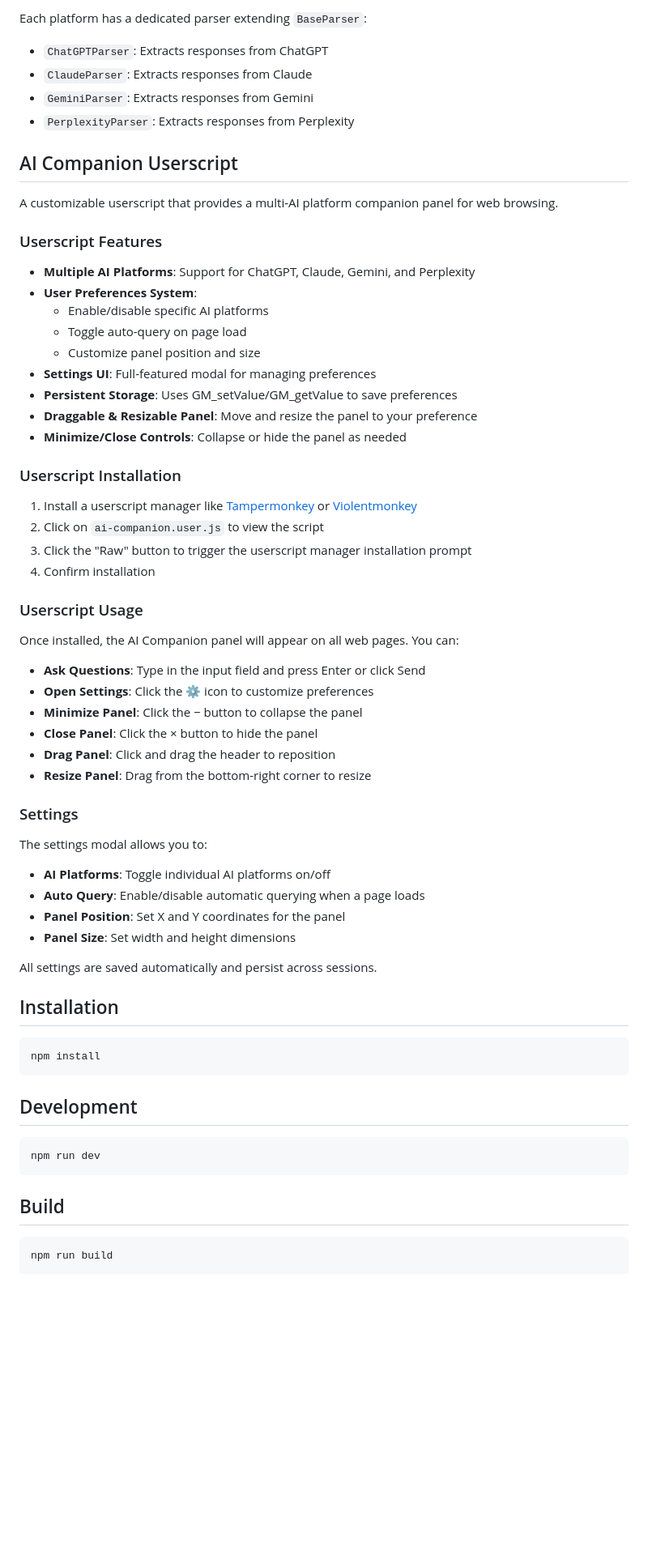
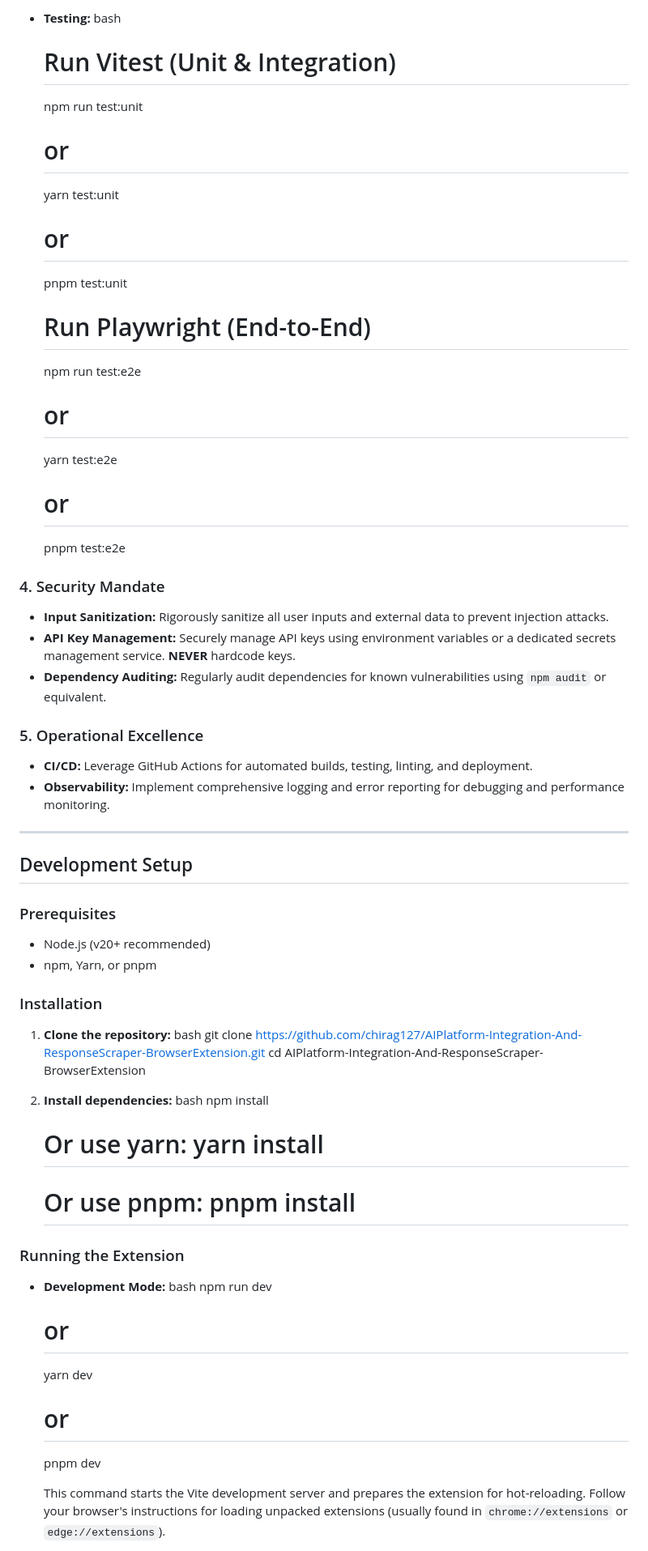
Before and after one commit to chirag127/AIPlatform-Integration-And-ResponseScraper-BrowserExtension, a Markdown page: README.md, the part around the change printed below. Shown: that part at 81% size. Drawn GitHub-style; folded sections open; blank space fills up the shorter version.

Commit message:
docs: update README.md via Apex Optimizer

````diff
--- a/README.md
+++ b/README.md
@@ -99,70 +125,67 @@ A multi-platform AI response scraper and display system with MutationObserver-ba
 
-Each platform has a dedicated parser extending `BaseParser`:
-- `ChatGPTParser`: Extracts responses from ChatGPT
-- `ClaudeParser`: Extracts responses from Claude
-- `GeminiParser`: Extracts responses from Gemini
-- `PerplexityParser`: Extracts responses from Perplexity
+*   **Testing:**
+    bash
+    # Run Vitest (Unit & Integration)
+    npm run test:unit
+    # or
+    yarn test:unit
+    # or
+    pnpm test:unit
 
-## AI Companion Userscript
+    # Run Playwright (End-to-End)
+    npm run test:e2e
+    # or
+    yarn test:e2e
+    # or
+    pnpm test:e2e
 
-A customizable userscript that provides a multi-AI platform companion panel for web browsing.
 
-### Userscript Features
+### 4. Security Mandate
 
-- **Multiple AI Platforms**: Support for ChatGPT, Claude, Gemini, and Perplexity
-- **User Preferences System**:
-  - Enable/disable specific AI platforms
-  - Toggle auto-query on page load
-  - Customize panel position and size
-- **Settings UI**: Full-featured modal for managing preferences
-- **Persistent Storage**: Uses GM_setValue/GM_getValue to save preferences
-- **Draggable & Resizable Panel**: Move and resize the panel to your preference
-- **Minimize/Close Controls**: Collapse or hide the panel as needed
+*   **Input Sanitization:** Rigorously sanitize all user inputs and external data to prevent injection attacks.
+*   **API Key Management:** Securely manage API keys using environment variables or a dedicated secrets management service. **NEVER** hardcode keys.
+*   **Dependency Auditing:** Regularly audit dependencies for known vulnerabilities using `npm audit` or equivalent.
 
-### Userscript Installation
+### 5. Operational Excellence
 
-1. Install a userscript manager like [Tampermonkey](https://www.tampermonkey.net/) or [Violentmonkey](https://violentmonkey.github.io/)
-2. Click on `ai-companion.user.js` to view the script
-3. Click the "Raw" button to trigger the userscript manager installation prompt
-4. Confirm installation
+*   **CI/CD:** Leverage GitHub Actions for automated builds, testing, linting, and deployment.
+*   **Observability:** Implement comprehensive logging and error reporting for debugging and performance monitoring.
 
-### Userscript Usage
+</details>
 
-Once installed, the AI Companion panel will appear on all web pages. You can:
+---
 
-- **Ask Questions**: Type in the input field and press Enter or click Send
-- **Open Settings**: Click the ⚙️ icon to customize preferences
-- **Minimize Panel**: Click the − button to collapse the panel
-- **Close Panel**: Click the × button to hide the panel
-- **Drag Panel**: Click and drag the header to reposition
-- **Resize Panel**: Drag from the bottom-right corner to resize
+## Development Setup
 
-### Settings
+### Prerequisites
 
-The settings modal allows you to:
+*   Node.js (v20+ recommended)
+*   npm, Yarn, or pnpm
 
-- **AI Platforms**: Toggle individual AI platforms on/off
-- **Auto Query**: Enable/disable automatic querying when a page loads
-- **Panel Position**: Set X and Y coordinates for the panel
-- **Panel Size**: Set width and height dimensions
+### Installation
 
-All settings are saved automatically and persist across sessions.
+1.  **Clone the repository:**
+    bash
+    git clone https://github.com/chirag127/AIPlatform-Integration-And-ResponseScraper-BrowserExtension.git
+    cd AIPlatform-Integration-And-ResponseScraper-BrowserExtension
 
-## Installation
 
-```bash
-npm install
-```
+2.  **Install dependencies:**
+    bash
+    npm install
+    # Or use yarn: yarn install
+    # Or use pnpm: pnpm install
 
-## Development
 
-```bash
-npm run dev
-```
+### Running the Extension
 
-## Build
+*   **Development Mode:**
+    bash
+    npm run dev
+    # or
+    yarn dev
+    # or
+    pnpm dev
 
-```bash
-npm run build
-```
+    This command starts the Vite development server and prepares the extension for hot-reloading. Follow your browser's instructions for loading unpacked extensions (usually found in `chrome://extensions` or `edge://extensions`).
 
````
Also changed, not shown: other parts of README.md (+122 -89 lines).
